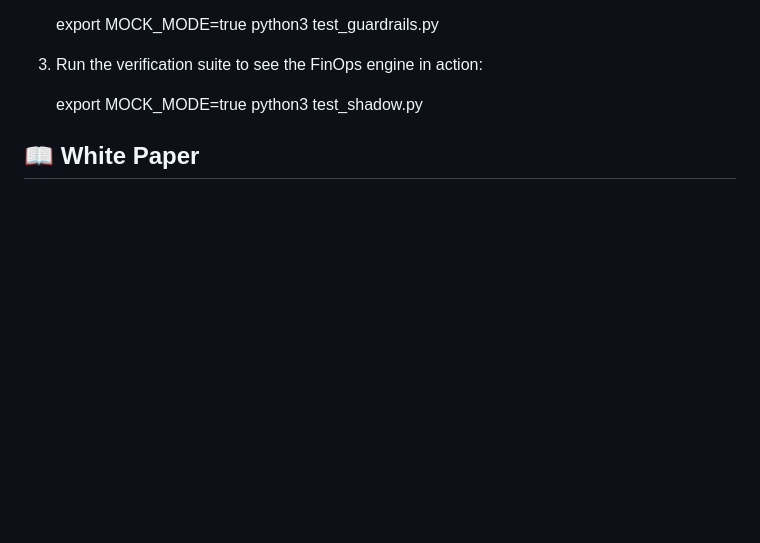
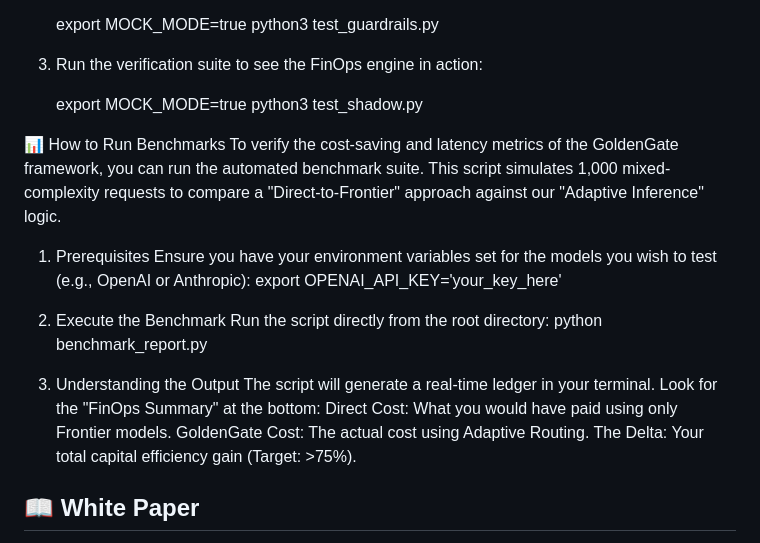
Before and after one commit to nehadangwal/GoldenGate_AI, a Markdown page: README.md, the part around the change. Drawn GitHub-style; blank space fills up the shorter version.

```diff
--- a/README.md
+++ b/README.md
@@ -77,6 +77,23 @@ This script demonstrates the 77.6% cost reduction and the Automatic Circuit Brea
     export MOCK_MODE=true
     python3 test_shadow.py
 
+📊 How to Run Benchmarks
+To verify the cost-saving and latency metrics of the GoldenGate framework, you can run the automated benchmark suite. This script simulates 1,000 mixed-complexity requests to compare a "Direct-to-Frontier" approach against our "Adaptive Inference" logic.
+
+1. Prerequisites
+Ensure you have your environment variables set for the models you wish to test (e.g., OpenAI or Anthropic):
+    export OPENAI_API_KEY='your_key_here'
+
+2. Execute the Benchmark
+Run the script directly from the root directory:
+    python benchmark_report.py
+
+3. Understanding the Output
+The script will generate a real-time ledger in your terminal. Look for the "FinOps Summary" at the bottom:
+Direct Cost: What you would have paid using only Frontier models.
+GoldenGate Cost: The actual cost using Adaptive Routing.
+The Delta: Your total capital efficiency gain (Target: >75%).
+
 
 ## 📖 White Paper
 This POC is the technical implementation of the principles found in:
```
